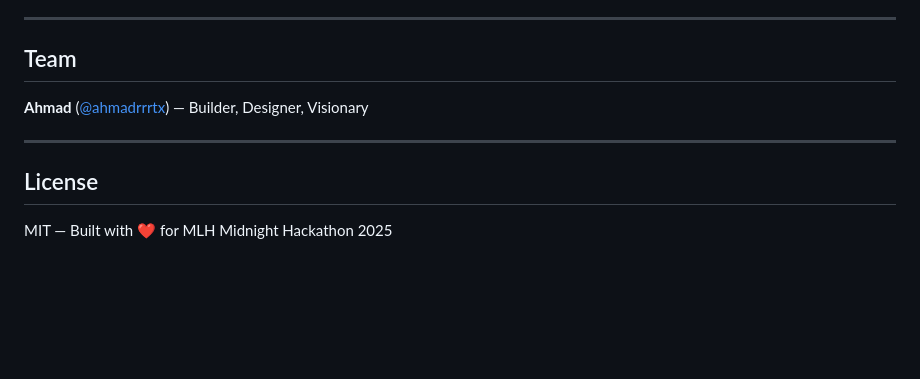
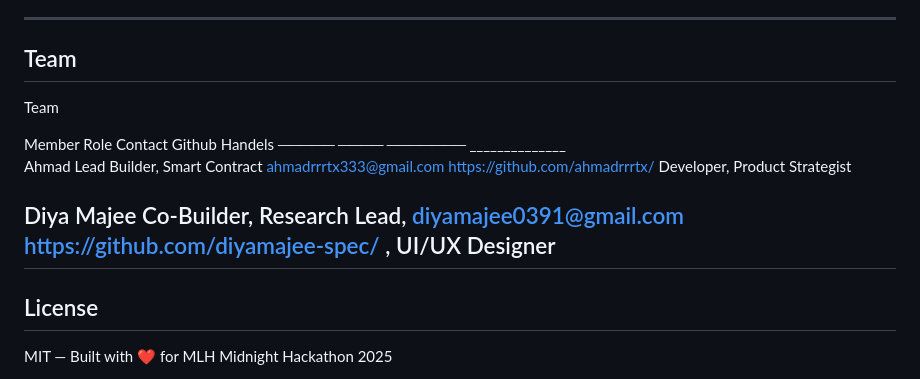
Before and after one commit to ahmadrrrtx/shieldhire, a Markdown page: README.md, the part around the change. GitHub-like rendering; blank space fills up the shorter version.

```diff
--- a/README.md
+++ b/README.md
@@ -171,11 +171,16 @@ architecture**:
 ---
 
 ## Team
+Team
 
-**Ahmad** ([@ahmadrrrtx](https://github.com/ahmadrrrtx)) — Builder, Designer, Visionary
+Member            Role                                Contact                             Github Handels
+─────             ────                                ───────                             ______________
+Ahmad             Lead Builder, Smart Contract        ahmadrrrtx333@gmail.com            https://github.com/ahmadrrrtx/
+                  Developer, Product Strategist
 
----
-
+Diya Majee        Co-Builder, Research Lead,          diyamajee0391@gmail.com             https://github.com/diyamajee-spec/
+                 , UI/UX Designer
+-------
 ## License
 
 MIT — Built with ❤️ for MLH Midnight Hackathon 2025
```
